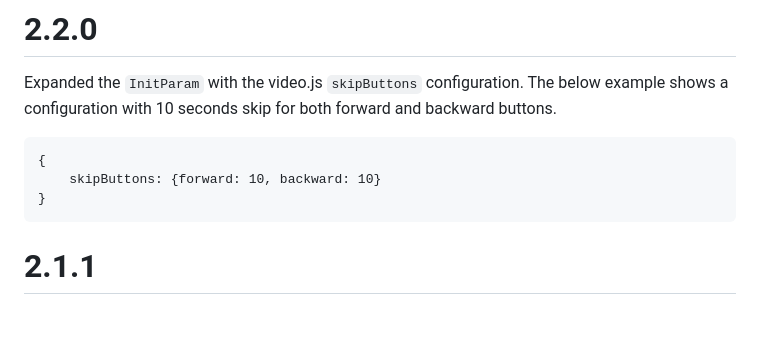
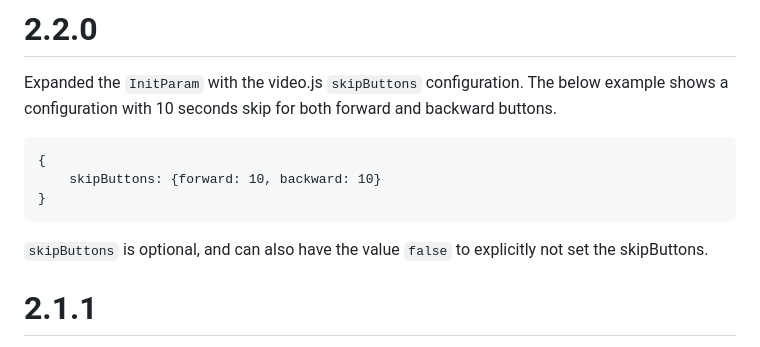
Before and after one commit to AudiencePlayer/audienceplayer-embed-player, a Markdown page: CHANGELOG.md, the part around the change. Rendered like a GitHub page; blank space fills up the shorter version.

Commit message:
skipButtons config is optional

````diff
--- a/CHANGELOG.md
+++ b/CHANGELOG.md
@@ -8,6 +8,8 @@ The below example shows a configuration with 10 seconds skip for both forward an
     skipButtons: {forward: 10, backward: 10}
 }
 ```
+
+`skipButtons` is optional, and can also have the value `false` to explicitly not set the skipButtons.
 
 # 2.1.1
 
````
